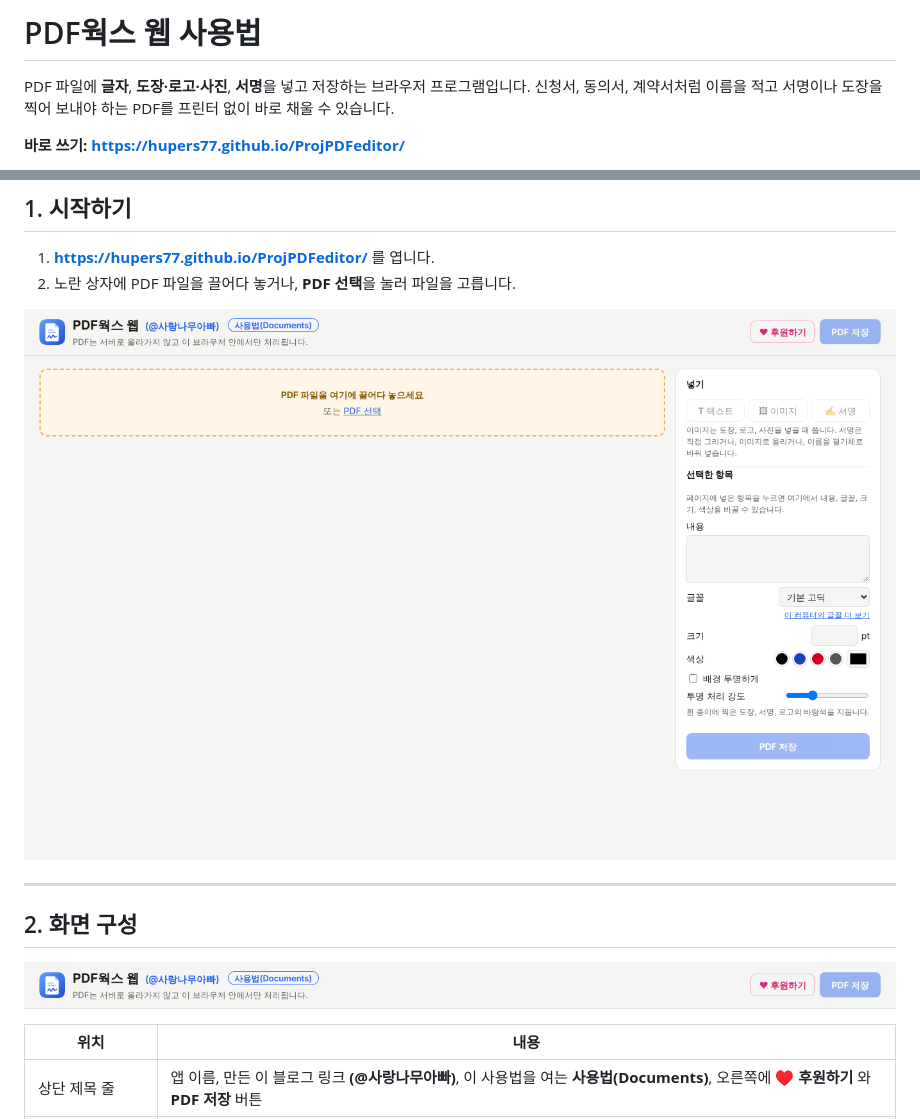
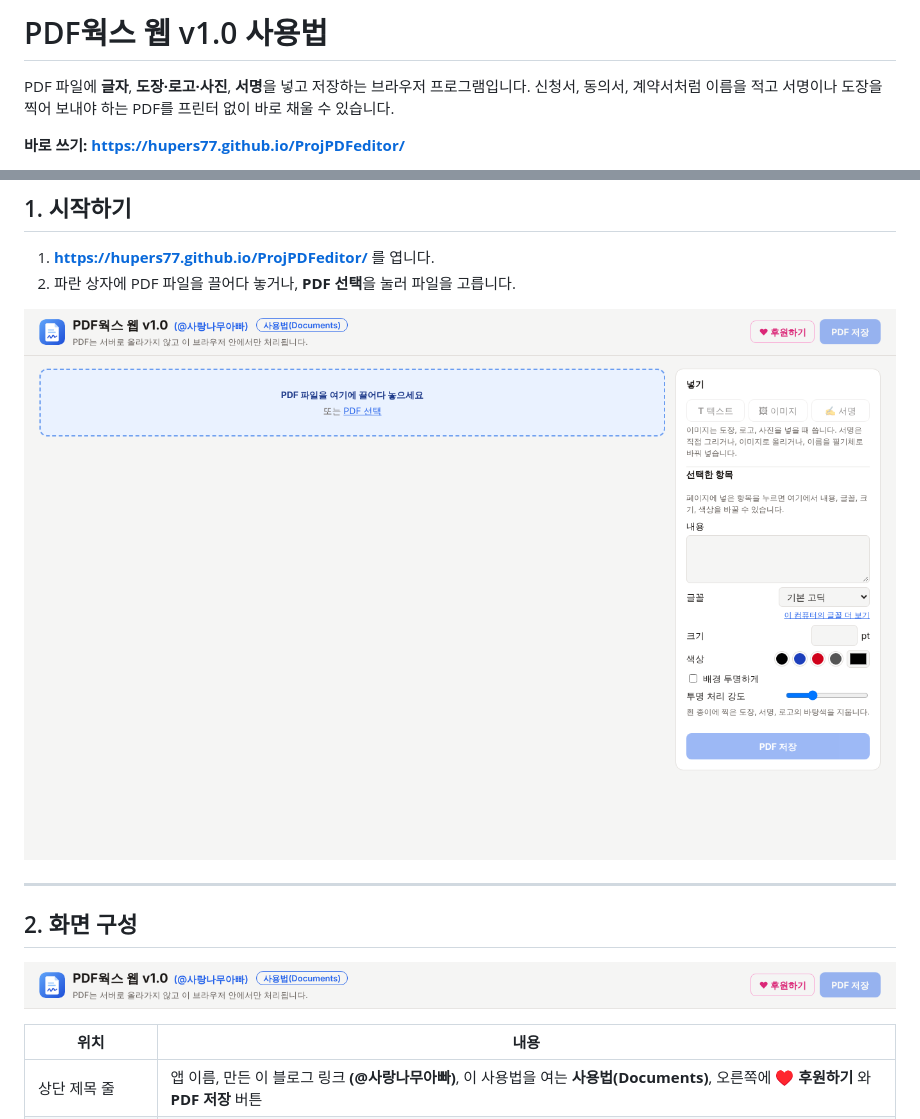
Before and after one commit to hupers77/ProjPDFeditor, a Markdown page: README.md, 2 parts joined by grey strips. Drawn GitHub-style; pictures changed too: docs/images/start.png, docs/images/topbar.png.

```diff
--- a/README.md
+++ b/README.md
@@ -1,4 +1,4 @@
-# PDF웍스 웹 사용법
+# PDF웍스 웹 v1.0 사용법
 
 PDF 파일에 **글자**, **도장·로고·사진**, **서명**을 넣고 저장하는 브라우저 프로그램입니다.
 신청서, 동의서, 계약서처럼 이름을 적고 서명이나 도장을 찍어 보내야 하는 PDF를 프린터 없이 바로 채울 수 있습니다.
@@ -33,7 +33,7 @@ PDF 파일에 **글자**, **도장·로고·사진**, **서명**을 넣고 저
 ## 1. 시작하기
 
 1. **https://hupers77.github.io/ProjPDFeditor/** 를 엽니다.
-2. 노란 상자에 PDF 파일을 끌어다 놓거나, **PDF 선택**을 눌러 파일을 고릅니다.
+2. 파란 상자에 PDF 파일을 끌어다 놓거나, **PDF 선택**을 눌러 파일을 고릅니다.
 
 ![처음 화면](docs/images/start.png)
 
```
Also changed, not shown: 2 other files.
